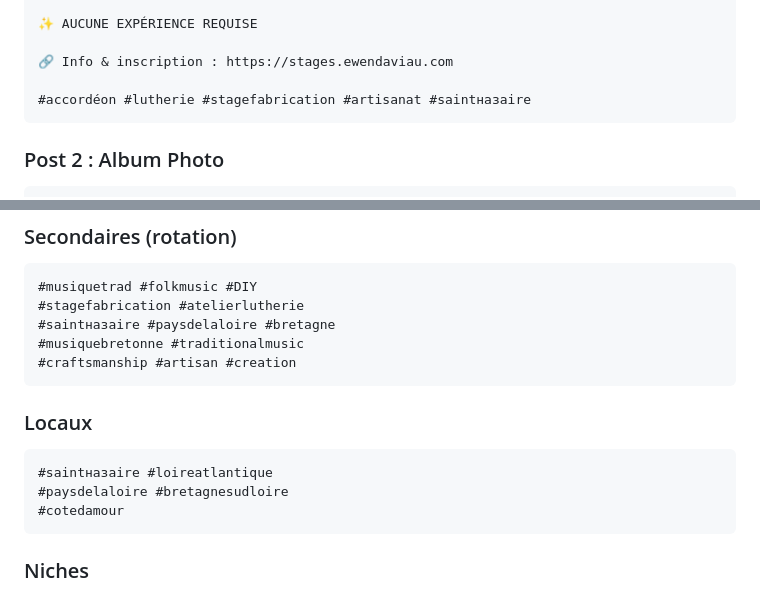
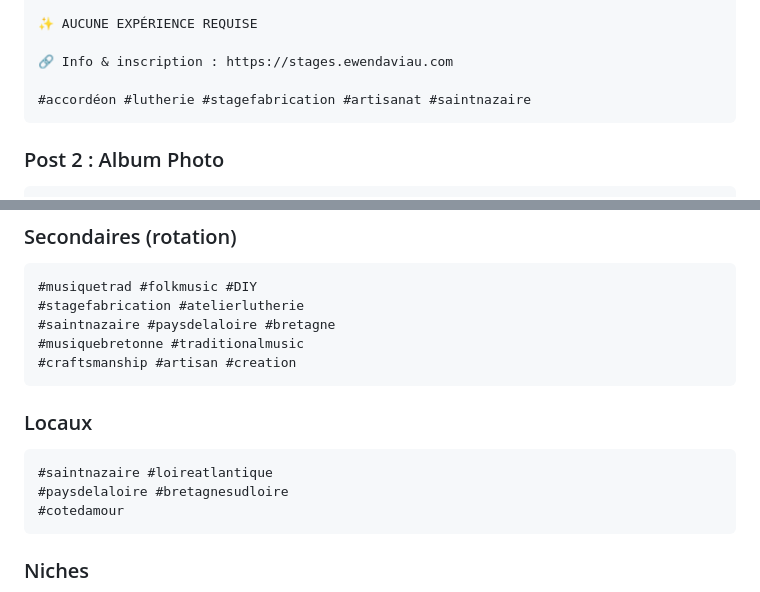
Before and after one commit to labodezao/stages-lutherie, a Markdown page: marketing-templates/templates-reseaux-sociaux.md, 2 parts joined by grey strips. Rendered like a GitHub page.

Commit message:
Fix typos: Cyrillic characters in hashtags and budget calculation
Co-authored-by: labodezao <48204601+labodezao@users.noreply.github.com>

````diff
--- a/marketing-templates/templates-reseaux-sociaux.md
+++ b/marketing-templates/templates-reseaux-sociaux.md
@@ -110,7 +110,7 @@ Structure bois → Mécaniques → Soufflets → Anches → Concert final !
 
 🔗 Info & inscription : https://stages.ewendaviau.com
 
-#accordéon #lutherie #stagefabrication #artisanat #saintназaire
+#accordéon #lutherie #stagefabrication #artisanat #saintnazaire
 ```
 
 ### Post 2 : Album Photo
@@ -330,14 +330,14 @@ INFOS
 ```
 #musiquetrad #folkmusic #DIY
 #stagefabrication #atelierlutherie
-#saintназaire #paysdelaloire #bretagne
+#saintnazaire #paysdelaloire #bretagne
 #musiquebretonne #traditionalmusic
 #craftsmanship #artisan #creation
 ```
 
 ### Locaux
 ```
-#saintназaire #loireatlantique
+#saintnazaire #loireatlantique
 #paysdelaloire #bretagnesudloire
 #cotedamour
 ```
````
Also changed, not shown: marketing-templates/plan-action-30-jours.md (+1 -1 lines).
